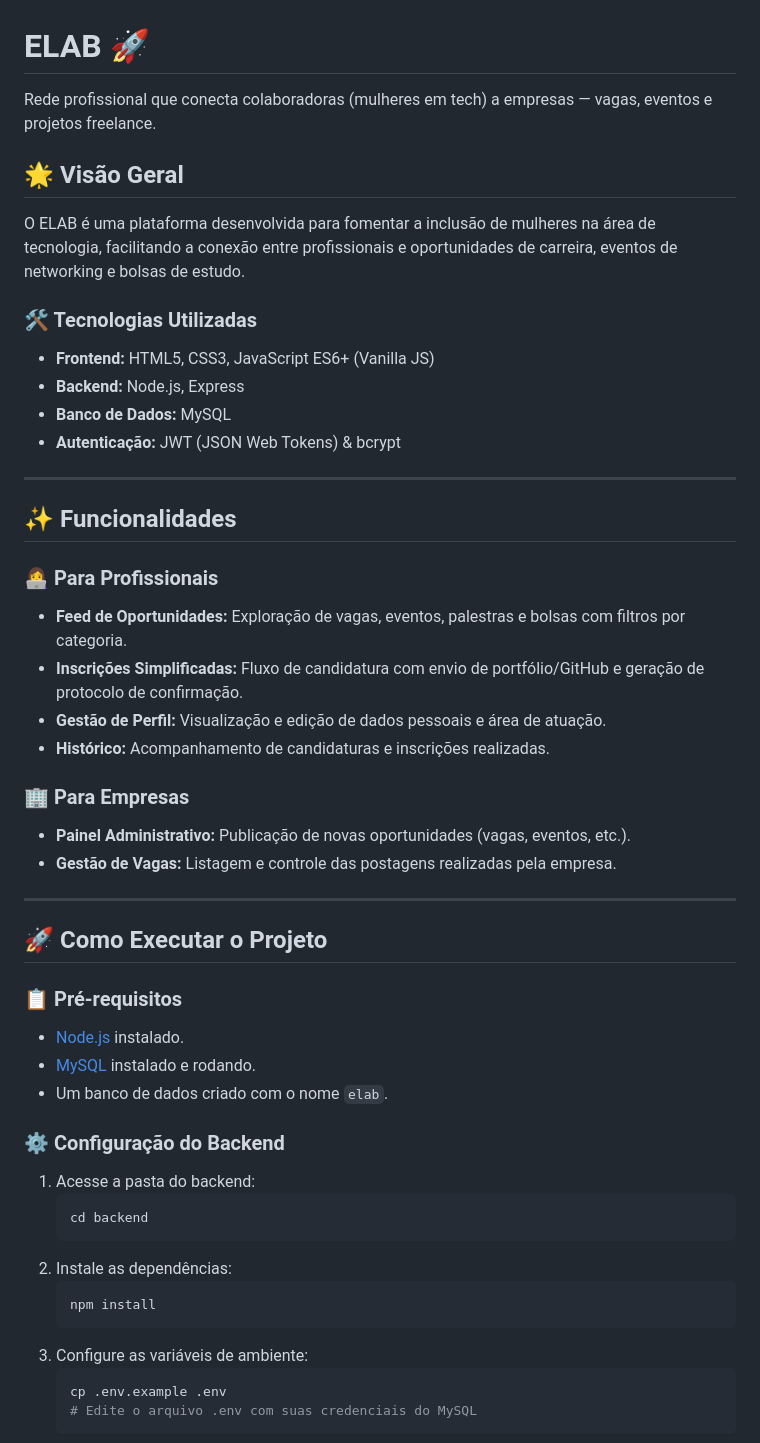
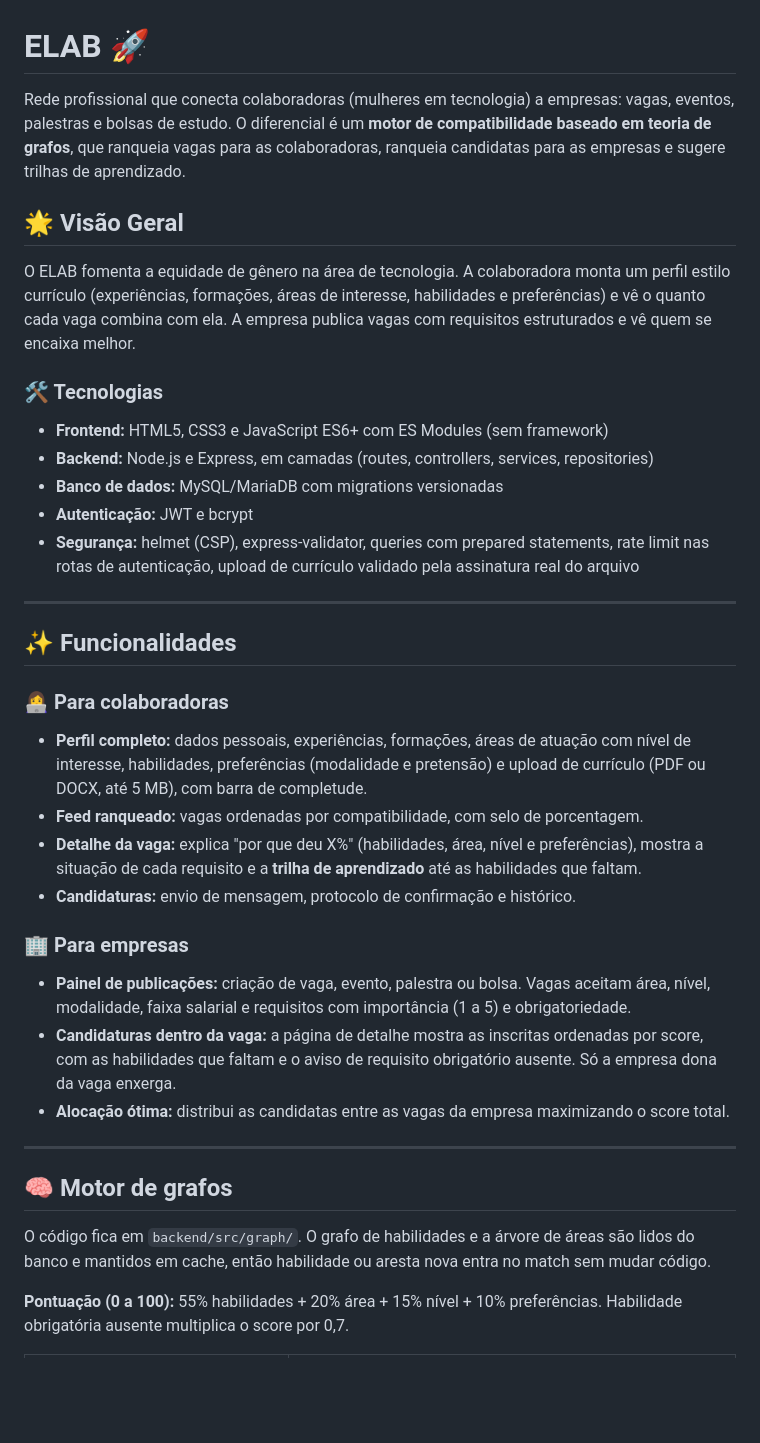
Before and after one commit to projeto-interdisciplinar-bsi-ifmg-26/elab, a Markdown page: README.md, the part around one of its changes. Rendered like a GitHub page; blank space fills up the shorter version.

````diff
--- a/README.md
+++ b/README.md
@@ -1,50 +1,39 @@
 # ELAB 🚀
-Rede profissional que conecta colaboradoras (mulheres em tech) a empresas — vagas, eventos e projetos freelance.
+
+Rede profissional que conecta colaboradoras (mulheres em tecnologia) a empresas: vagas, eventos, palestras e bolsas de estudo. O diferencial é um **motor de compatibilidade baseado em teoria de grafos**, que ranqueia vagas para as colaboradoras, ranqueia candidatas para as empresas e sugere trilhas de aprendizado.
 
 ## 🌟 Visão Geral
-O ELAB é uma plataforma desenvolvida para fomentar a inclusão de mulheres na área de tecnologia, facilitando a conexão entre profissionais e oportunidades de carreira, eventos de networking e bolsas de estudo.
 
-### 🛠️ Tecnologias Utilizadas
-- **Frontend:** HTML5, CSS3, JavaScript ES6+ (Vanilla JS)
-- **Backend:** Node.js, Express
-- **Banco de Dados:** MySQL
-- **Autenticação:** JWT (JSON Web Tokens) & bcrypt
+O ELAB fomenta a equidade de gênero na área de tecnologia. A colaboradora monta um perfil estilo currículo (experiências, formações, áreas de interesse, habilidades e preferências) e vê o quanto cada vaga combina com ela. A empresa publica vagas com requisitos estruturados e vê quem se encaixa melhor.
+
+### 🛠️ Tecnologias
+
+- **Frontend:** HTML5, CSS3 e JavaScript ES6+ com ES Modules (sem framework)
+- **Backend:** Node.js e Express, em camadas (routes, controllers, services, repositories)
+- **Banco de dados:** MySQL/MariaDB com migrations versionadas
+- **Autenticação:** JWT e bcrypt
+- **Segurança:** helmet (CSP), express-validator, queries com prepared statements, rate limit nas rotas de autenticação, upload de currículo validado pela assinatura real do arquivo
 
 ---
 
 ## ✨ Funcionalidades
 
-### 👩‍💻 Para Profissionais
-- **Feed de Oportunidades:** Exploração de vagas, eventos, palestras e bolsas com filtros por categoria.
-- **Inscrições Simplificadas:** Fluxo de candidatura com envio de portfólio/GitHub e geração de protocolo de confirmação.
-- **Gestão de Perfil:** Visualização e edição de dados pessoais e área de atuação.
-- **Histórico:** Acompanhamento de candidaturas e inscrições realizadas.
+### 👩‍💻 Para colaboradoras
+- **Perfil completo:** dados pessoais, experiências, formações, áreas de atuação com nível de interesse, habilidades, preferências (modalidade e pretensão) e upload de currículo (PDF ou DOCX, até 5 MB), com barra de completude.
+- **Feed ranqueado:** vagas ordenadas por compatibilidade, com selo de porcentagem.
+- **Detalhe da vaga:** explica "por que deu X%" (habilidades, área, nível e preferências), mostra a situação de cada requisito e a **trilha de aprendizado** até as habilidades que faltam.
+- **Candidaturas:** envio de mensagem, protocolo de confirmação e histórico.
 
-### 🏢 Para Empresas
-- **Painel Administrativo:** Publicação de novas oportunidades (vagas, eventos, etc.).
-- **Gestão de Vagas:** Listagem e controle das postagens realizadas pela empresa.
+### 🏢 Para empresas
+- **Painel de publicações:** criação de vaga, evento, palestra ou bolsa. Vagas aceitam área, nível, modalidade, faixa salarial e requisitos com importância (1 a 5) e obrigatoriedade.
+- **Candidaturas dentro da vaga:** a página de detalhe mostra as inscritas ordenadas por score, com as habilidades que faltam e o aviso de requisito obrigatório ausente. Só a empresa dona da vaga enxerga.
+- **Alocação ótima:** distribui as candidatas entre as vagas da empresa maximizando o score total.
 
 ---
 
-## 🚀 Como Executar o Projeto
+## 🧠 Motor de grafos
 
-### 📋 Pré-requisitos
-- [Node.js](https://nodejs.org/) instalado.
-- [MySQL](https://dev.mysql.com/downloads/) instalado e rodando.
-- Um banco de dados criado com o nome `elab`.
+O código fica em `backend/src/graph/`. O grafo de habilidades e a árvore de áreas são lidos do banco e mantidos em cache, então habilidade ou aresta nova entra no match sem mudar código.
 
-### ⚙️ Configuração do Backend
-1. Acesse a pasta do backend:
-   ```bash
-   cd backend
-   ```
-2. Instale as dependências:
-   ```bash
-   npm install
-   ```
-3. Configure as variáveis de ambiente:
-   ```bash
-   cp .env.example .env
-   # Edite o arquivo .env com suas credenciais do MySQL
-   ```
+**Pontuação (0 a 100):** 55% habilidades + 20% área + 15% nível + 10% preferências. Habilidade obrigatória ausente multiplica o score por 0,7.
 
````
Also changed, not shown: other parts of README.md (+87 -38 lines).
